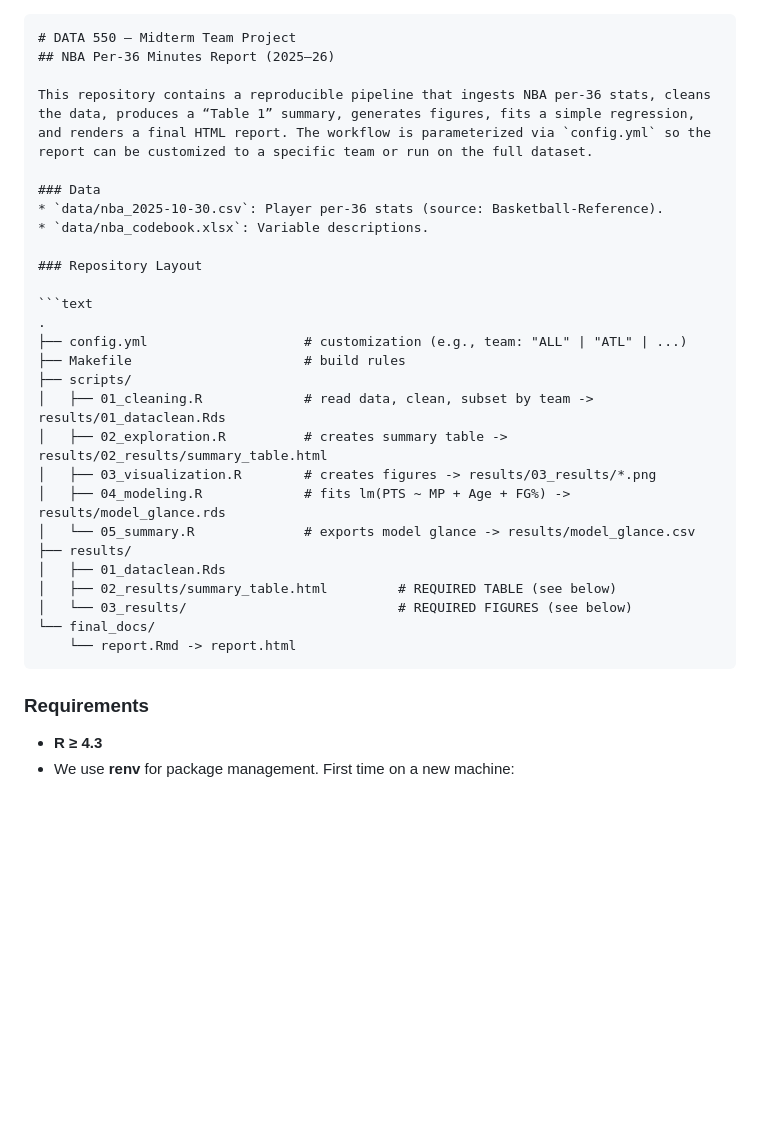
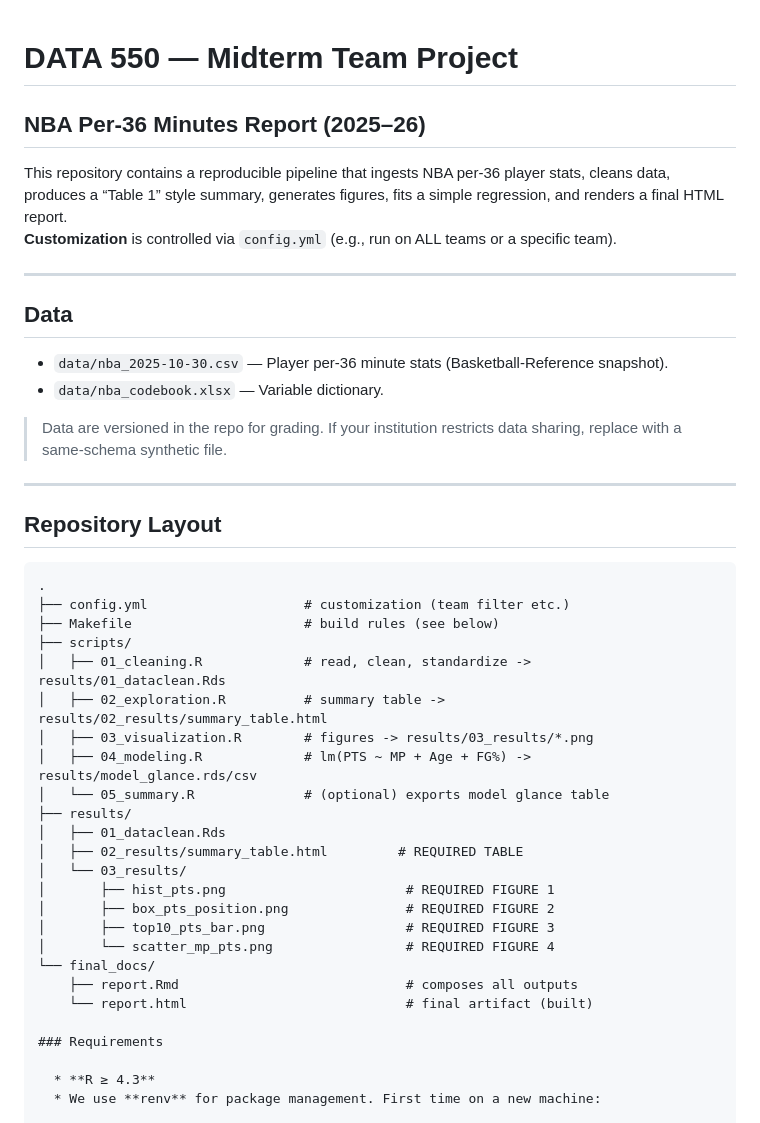
Before and after one commit to RichardFranklinBAO/D550_Midterm, a Markdown page: README.md, the part around the change. Drawn GitHub-style; blank space fills up the shorter version.

Commit message:
docs: update README with build & customization instructions

`````diff
--- a/README.md
+++ b/README.md
@@ -1,32 +1,43 @@
-````markdown
 # DATA 550 — Midterm Team Project
 ## NBA Per-36 Minutes Report (2025–26)
 
-This repository contains a reproducible pipeline that ingests NBA per-36 stats, cleans the data, produces a “Table 1” summary, generates figures, fits a simple regression, and renders a final HTML report. The workflow is parameterized via `config.yml` so the report can be customized to a specific team or run on the full dataset.
+This repository contains a reproducible pipeline that ingests NBA per-36 player stats, cleans data, produces a “Table 1” style summary, generates figures, fits a simple regression, and renders a final HTML report.
+**Customization** is controlled via `config.yml` (e.g., run on ALL teams or a specific team).
 
-### Data
-* `data/nba_2025-10-30.csv`: Player per-36 stats (source: Basketball-Reference).
-* `data/nba_codebook.xlsx`: Variable descriptions.
+---
 
-### Repository Layout
+## Data
+
+- `data/nba_2025-10-30.csv` — Player per-36 minute stats (Basketball-Reference snapshot).
+- `data/nba_codebook.xlsx` — Variable dictionary.
+
+> Data are versioned in the repo for grading. If your institution restricts data sharing, replace with a same-schema synthetic file.
+
+---
+
+## Repository Layout
 
 ```text
 .
-├── config.yml                    # customization (e.g., team: "ALL" | "ATL" | ...)
-├── Makefile                      # build rules
+├── config.yml                    # customization (team filter etc.)
+├── Makefile                      # build rules (see below)
 ├── scripts/
-│   ├── 01_cleaning.R             # read data, clean, subset by team -> results/01_dataclean.Rds
-│   ├── 02_exploration.R          # creates summary table -> results/02_results/summary_table.html
-│   ├── 03_visualization.R        # creates figures -> results/03_results/*.png
-│   ├── 04_modeling.R             # fits lm(PTS ~ MP + Age + FG%) -> results/model_glance.rds
-│   └── 05_summary.R              # exports model glance -> results/model_glance.csv
+│   ├── 01_cleaning.R             # read, clean, standardize -> results/01_dataclean.Rds
+│   ├── 02_exploration.R          # summary table -> results/02_results/summary_table.html
+│   ├── 03_visualization.R        # figures -> results/03_results/*.png
+│   ├── 04_modeling.R             # lm(PTS ~ MP + Age + FG%) -> results/model_glance.rds/csv
+│   └── 05_summary.R              # (optional) exports model glance table
 ├── results/
 │   ├── 01_dataclean.Rds
-│   ├── 02_results/summary_table.html         # REQUIRED TABLE (see below)
-│   └── 03_results/                           # REQUIRED FIGURES (see below)
+│   ├── 02_results/summary_table.html         # REQUIRED TABLE
+│   └── 03_results/
+│       ├── hist_pts.png                       # REQUIRED FIGURE 1
+│       ├── box_pts_position.png               # REQUIRED FIGURE 2
+│       ├── top10_pts_bar.png                  # REQUIRED FIGURE 3
+│       └── scatter_mp_pts.png                 # REQUIRED FIGURE 4
 └── final_docs/
-    └── report.Rmd -> report.html
-````
+    ├── report.Rmd                             # composes all outputs
+    └── report.html                            # final artifact (built)
 
 ### Requirements
 
`````
